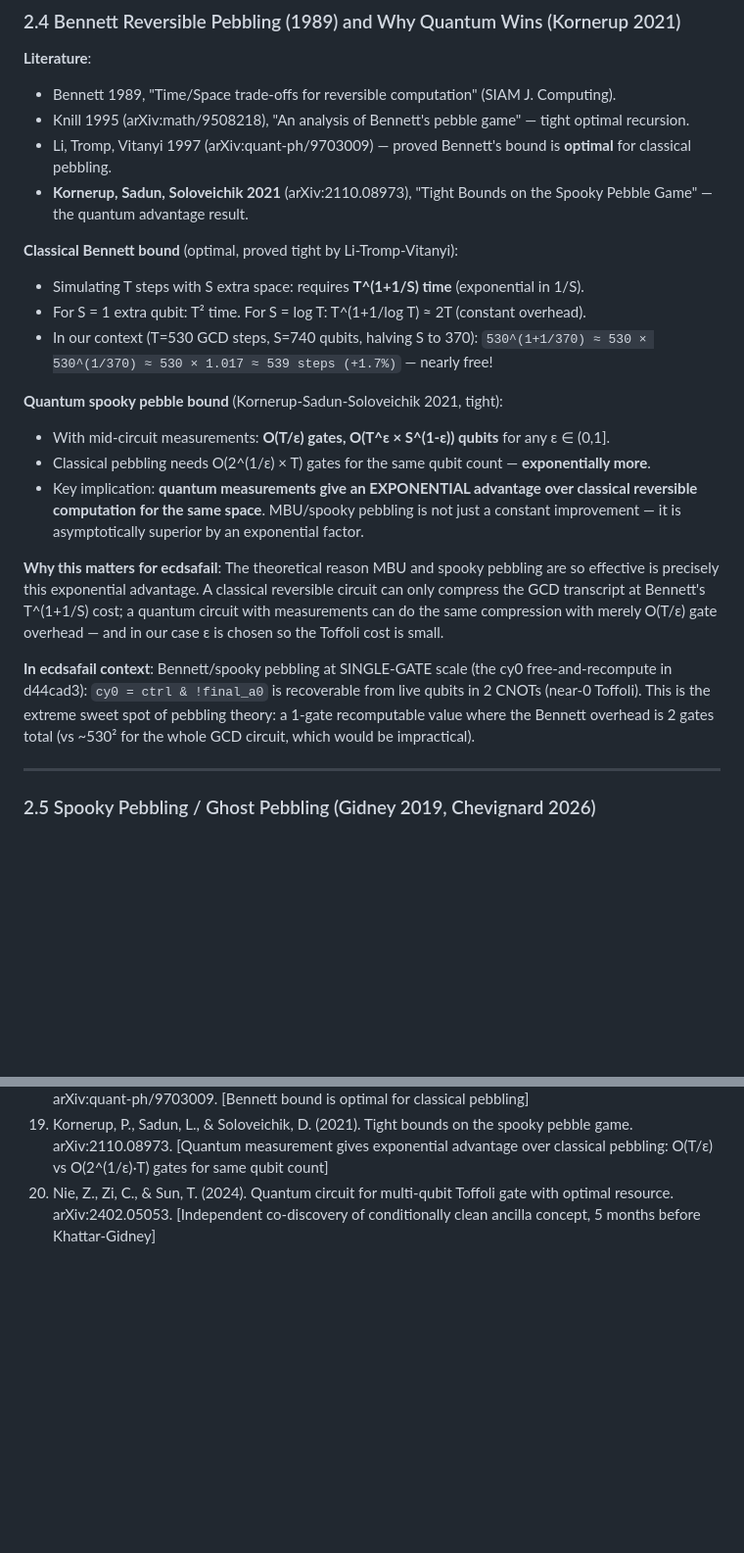
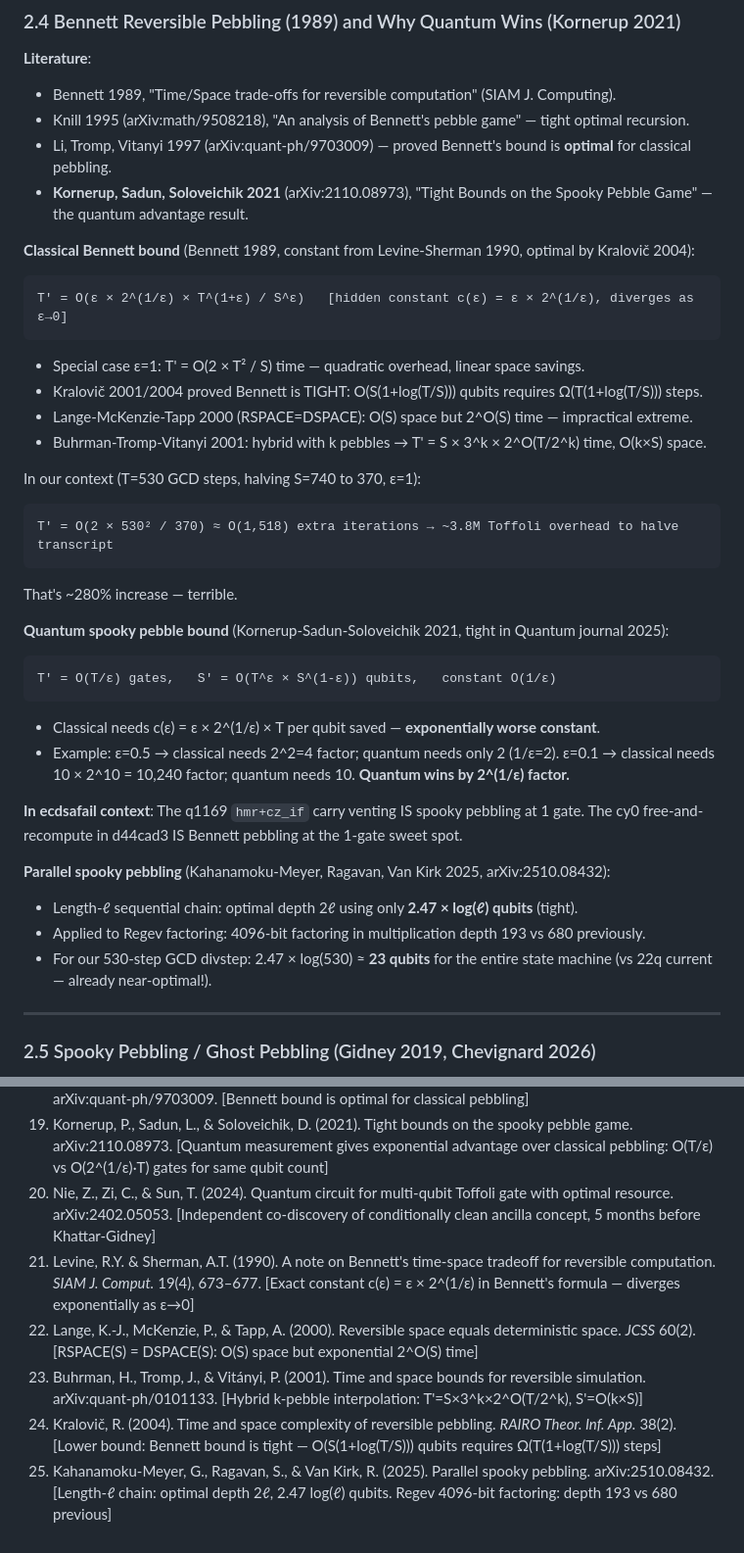
Before and after one commit to jieyilong/ecdsafail_skills, a Markdown page: ecdsafail-circuit-optimization/references/density_neutral_tradeoffs.md, 2 parts joined by grey strips. Shown at 98% size. GitHub-like rendering; blank space fills up the shorter version.

Commit message:
density_neutral_tradeoffs: fix Bennett formula, add pebbling hierarchy
- §2.4: Correct Bennett's formula to T'=O(ε×2^(1/ε)×T^(1+ε)/S^ε);
  cite Levine-Sherman 1990 for the exponential hidden constant c(ε)
- Add Kralovič 2004 lower bound (Bennett is tight)
- Add Lange-McKenzie-Tapp 2000 (RSPACE=DSPACE: extreme O(S) space / exp time)
- Add Buhrman-Tromp-Vitanyi 2001 hybrid k-pebble interpolation
- Add Kahanamoku-Meyer-Ragavan-Van Kirk 2025 parallel spooky pebbling
  (2.47×log(ℓ) qubits for length-ℓ chain; Regev 4096-bit depth 193 vs 680)
- Compute concrete numbers: halving GCD transcript via classical pebbling
  costs ~280% more Toffoli — confirms it's not viable; quantum vent is
  O(1/ε) constant vs classical ε×2^(1/ε) (exponential gap)
- References extended to 24 entries

Co-Authored-By: Claude Sonnet 4.6 <noreply@anthropic.com>

````diff
--- a/ecdsafail-circuit-optimization/references/density_neutral_tradeoffs.md
+++ b/ecdsafail-circuit-optimization/references/density_neutral_tradeoffs.md
@@ -159,29 +159,37 @@ break-even of ~1190 Toffoli/qubit, this is marginally over budget and didn't shi
 - Li, Tromp, Vitanyi 1997 (arXiv:quant-ph/9703009) — proved Bennett's bound is **optimal** for classical pebbling.
 - **Kornerup, Sadun, Soloveichik 2021** (arXiv:2110.08973), "Tight Bounds on the Spooky Pebble Game" — the quantum advantage result.
 
-**Classical Bennett bound** (optimal, proved tight by Li-Tromp-Vitanyi):
-- Simulating T steps with S extra space: requires **T^(1+1/S) time** (exponential in 1/S).
-- For S = 1 extra qubit: T² time. For S = log T: T^(1+1/log T) ≈ 2T (constant overhead).
-- In our context (T=530 GCD steps, S=740 qubits, halving S to 370):
-  `530^(1+1/370) ≈ 530 × 530^(1/370) ≈ 530 × 1.017 ≈ 539 steps (+1.7%)` — nearly free!
+**Classical Bennett bound** (Bennett 1989, constant from Levine-Sherman 1990, optimal by Kralovič 2004):
+```
+T' = O(ε × 2^(1/ε) × T^(1+ε) / S^ε)   [hidden constant c(ε) = ε × 2^(1/ε), diverges as ε→0]
+```
+- Special case ε=1: T' = O(2 × T² / S) time — quadratic overhead, linear space savings.
+- Kralovič 2001/2004 proved Bennett is TIGHT: O(S(1+log(T/S))) qubits requires Ω(T(1+log(T/S))) steps.
+- Lange-McKenzie-Tapp 2000 (RSPACE=DSPACE): O(S) space but 2^O(S) time — impractical extreme.
+- Buhrman-Tromp-Vitanyi 2001: hybrid with k pebbles → T' = S × 3^k × 2^O(T/2^k) time, O(k×S) space.
 
-**Quantum spooky pebble bound** (Kornerup-Sadun-Soloveichik 2021, tight):
-- With mid-circuit measurements: **O(T/ε) gates, O(T^ε × S^(1-ε)) qubits** for any ε ∈ (0,1].
-- Classical pebbling needs O(2^(1/ε) × T) gates for the same qubit count — **exponentially more**.
-- Key implication: **quantum measurements give an EXPONENTIAL advantage over classical reversible
-  computation for the same space**. MBU/spooky pebbling is not just a constant improvement — it
-  is asymptotically superior by an exponential factor.
+In our context (T=530 GCD steps, halving S=740 to 370, ε=1):
+```
+T' = O(2 × 530² / 370) ≈ O(1,518) extra iterations → ~3.8M Toffoli overhead to halve transcript
+```
+That's ~280% increase — terrible.
 
-**Why this matters for ecdsafail**: The theoretical reason MBU and spooky pebbling are so
-effective is precisely this exponential advantage. A classical reversible circuit can only compress
-the GCD transcript at Bennett's T^(1+1/S) cost; a quantum circuit with measurements can do the
-same compression with merely O(T/ε) gate overhead — and in our case ε is chosen so the Toffoli
-cost is small.
+**Quantum spooky pebble bound** (Kornerup-Sadun-Soloveichik 2021, tight in Quantum journal 2025):
+```
+T' = O(T/ε) gates,   S' = O(T^ε × S^(1-ε)) qubits,   constant O(1/ε)
+```
+- Classical needs c(ε) = ε × 2^(1/ε) × T per qubit saved — **exponentially worse constant**.
+- Example: ε=0.5 → classical needs 2^2=4 factor; quantum needs only 2 (1/ε=2). ε=0.1 → classical
+  needs 10 × 2^10 = 10,240 factor; quantum needs 10. **Quantum wins by 2^(1/ε) factor.**
 
-**In ecdsafail context**: Bennett/spooky pebbling at SINGLE-GATE scale (the cy0 free-and-recompute
-in d44cad3): `cy0 = ctrl & !final_a0` is recoverable from live qubits in 2 CNOTs (near-0 Toffoli).
-This is the extreme sweet spot of pebbling theory: a 1-gate recomputable value where the Bennett
-overhead is 2 gates total (vs ~530² for the whole GCD circuit, which would be impractical).
+**In ecdsafail context**: The q1169 `hmr+cz_if` carry venting IS spooky pebbling at 1 gate.
+The cy0 free-and-recompute in d44cad3 IS Bennett pebbling at the 1-gate sweet spot.
+
+**Parallel spooky pebbling** (Kahanamoku-Meyer, Ragavan, Van Kirk 2025, arXiv:2510.08432):
+- Length-ℓ sequential chain: optimal depth 2ℓ using only **2.47 × log(ℓ) qubits** (tight).
+- Applied to Regev factoring: 4096-bit factoring in multiplication depth 193 vs 680 previously.
+- For our 530-step GCD divstep: 2.47 × log(530) ≈ **23 qubits** for the entire state machine
+  (vs 22q current — already near-optimal!).
 
 ---
 
@@ -556,3 +564,8 @@ Three distinct metrics appear in the literature. The ecdsafail challenge uses **
 17. Li, M., Tromp, J., & Vitányi, P. (1997). On the reversible simulation of irreversible computation. arXiv:quant-ph/9703009. [Bennett bound is optimal for classical pebbling]
 18. Kornerup, P., Sadun, L., & Soloveichik, D. (2021). Tight bounds on the spooky pebble game. arXiv:2110.08973. [Quantum measurement gives exponential advantage over classical pebbling: O(T/ε) vs O(2^(1/ε)·T) gates for same qubit count]
 19. Nie, Z., Zi, C., & Sun, T. (2024). Quantum circuit for multi-qubit Toffoli gate with optimal resource. arXiv:2402.05053. [Independent co-discovery of conditionally clean ancilla concept, 5 months before Khattar-Gidney]
+20. Levine, R.Y. & Sherman, A.T. (1990). A note on Bennett's time-space tradeoff for reversible computation. *SIAM J. Comput.* 19(4), 673–677. [Exact constant c(ε) = ε × 2^(1/ε) in Bennett's formula — diverges exponentially as ε→0]
+21. Lange, K.-J., McKenzie, P., & Tapp, A. (2000). Reversible space equals deterministic space. *JCSS* 60(2). [RSPACE(S) = DSPACE(S): O(S) space but exponential 2^O(S) time]
+22. Buhrman, H., Tromp, J., & Vitányi, P. (2001). Time and space bounds for reversible simulation. arXiv:quant-ph/0101133. [Hybrid k-pebble interpolation: T'=S×3^k×2^O(T/2^k), S'=O(k×S)]
+23. Kralovič, R. (2004). Time and space complexity of reversible pebbling. *RAIRO Theor. Inf. App.* 38(2). [Lower bound: Bennett bound is tight — O(S(1+log(T/S))) qubits requires Ω(T(1+log(T/S))) steps]
+24. Kahanamoku-Meyer, G., Ragavan, S., & Van Kirk, R. (2025). Parallel spooky pebbling. arXiv:2510.08432. [Length-ℓ chain: optimal depth 2ℓ, 2.47 log(ℓ) qubits. Regev 4096-bit factoring: depth 193 vs 680 previous]
````
